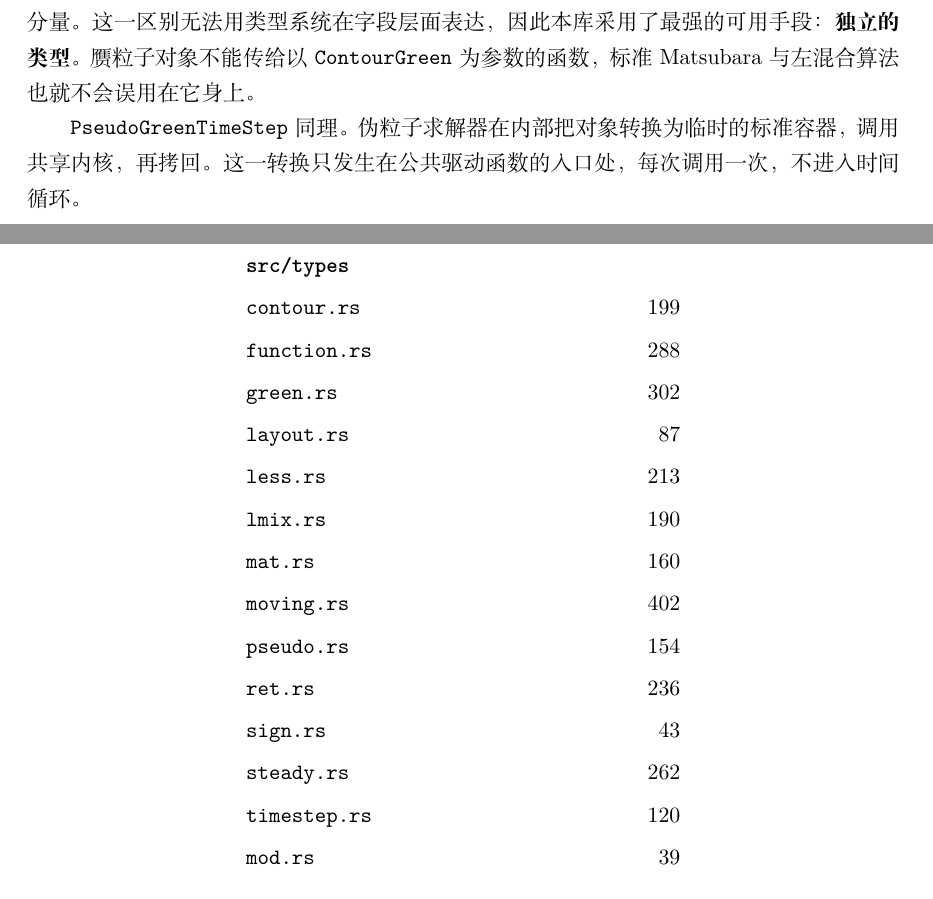
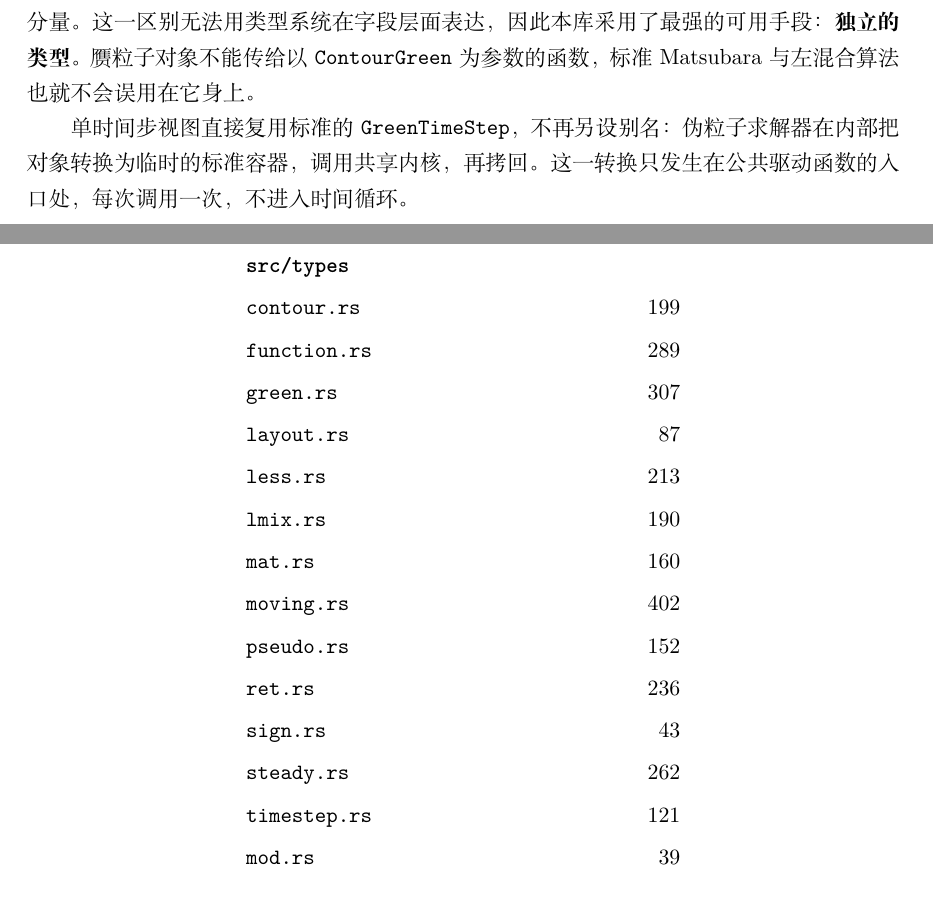
Before and after one commit to huangli712/KadanoffBaym, a LaTeX book (docs/main.tex, which reads docs/appendices/appD-modules.tex, docs/chapters/ch03-types.tex): two parts of pages 29 and 100 of 110, joined at a grey line, cut so that both start at the same text. Compiled offline with XeLaTeX.

Commit message:
follow the pseudo timestep alias removal in the report

```diff
--- a/docs/appendices/appD-modules.tex
+++ b/docs/appendices/appD-modules.tex
@@ -48,18 +48,18 @@
     \addlinespace
     \multicolumn{2}{@{}l}{\textbf{\code{src/types}}} \\
     \code{contour.rs} & 199 \\
-    \code{function.rs} & 288 \\
-    \code{green.rs} & 302 \\
+    \code{function.rs} & 289 \\
+    \code{green.rs} & 307 \\
     \code{layout.rs} & 87 \\
     \code{less.rs} & 213 \\
     \code{lmix.rs} & 190 \\
     \code{mat.rs} & 160 \\
     \code{moving.rs} & 402 \\
-    \code{pseudo.rs} & 154 \\
+    \code{pseudo.rs} & 152 \\
     \code{ret.rs} & 236 \\
     \code{sign.rs} & 43 \\
     \code{steady.rs} & 262 \\
-    \code{timestep.rs} & 120 \\
+    \code{timestep.rs} & 121 \\
     \code{mod.rs} & 39 \\
     \addlinespace
     \multicolumn{2}{@{}l}{\textbf{\code{src/base}}} \\
--- a/docs/chapters/ch03-types.tex
+++ b/docs/chapters/ch03-types.tex
@@ -360,9 +360,9 @@ FFT 可以沿最后一个维度批量进行。两个域各有一份数组，变
 传给以 \code{ContourGreen} 为参数的函数，标准 Matsubara 与左混合
 算法也就不会误用在它身上。
 
-\code{PseudoGreenTimeStep} 同理。伪粒子求解器在内部把对象转换为
-临时的标准容器，调用共享内核，再拷回。这一转换只发生在公共驱动函数
-的入口处，每次调用一次，不进入时间循环。
+单时间步视图直接复用标准的 \code{GreenTimeStep}，不再另设别名：伪粒子
+求解器在内部把对象转换为临时的标准容器，调用共享内核，再拷回。这一
+转换只发生在公共驱动函数的入口处，每次调用一次，不进入时间循环。
 
 \section{类型层次与 trait}
 \label{sec:type-traits}
```
Also changed, not shown: docs/chapters/ch13-engineering.tex (+2 -2 lines), docs/chapters/ch03-types.tex (2 more changed lines).
